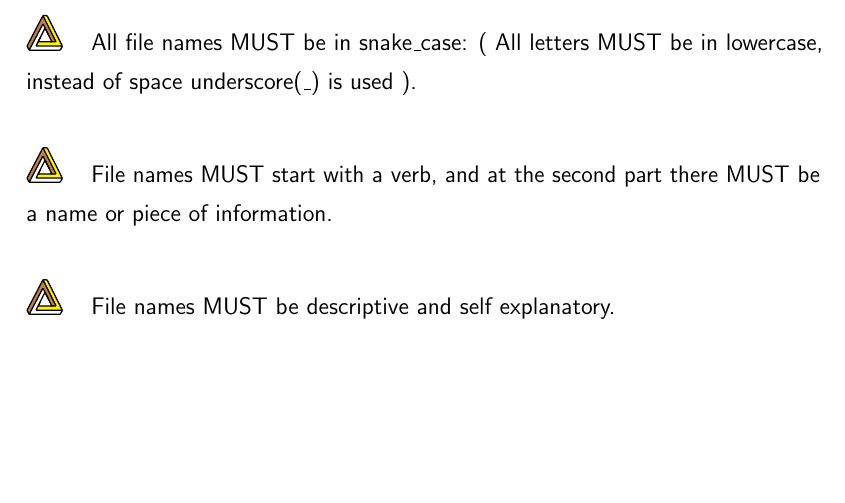
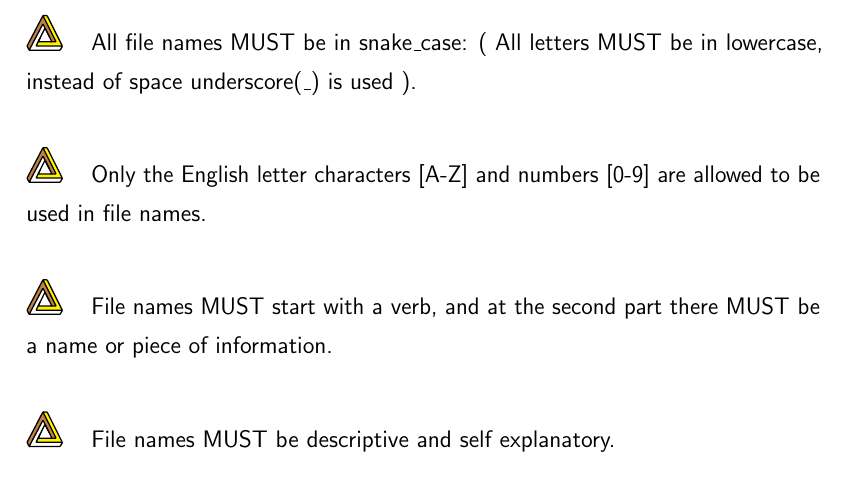
Before and after one commit to NexusWide/StyleGuide, a LaTeX document (rule_sets/main.tex): part of page 26 of 26, cut so that both start at the same text. Compiled offline with pdfLaTeX.

Commit message:
feat(docs): add letter limit rule
...

file_style_latex: 8

```diff
--- a/rule_sets/main.tex
+++ b/rule_sets/main.tex
@@ -483,6 +483,8 @@
 
     \nexusrule{All file names MUST be in snake\textunderscore case: ( All letters MUST be in lowercase, instead of space underscore(\textunderscore ) is used ).} \newline
 
+    \nexusrule{Only the English letter  characters [A-Z] and numbers [0-9] are allowed to be used in file names.} \newline
+
     \nexusrule{File names MUST start with a verb, and at the second part there MUST be a name or piece of information.} \newline
 
     \nexusrule{File names MUST be descriptive and self explanatory.} \newline
```
Also changed, not shown: rule_sets/main.pdf.
